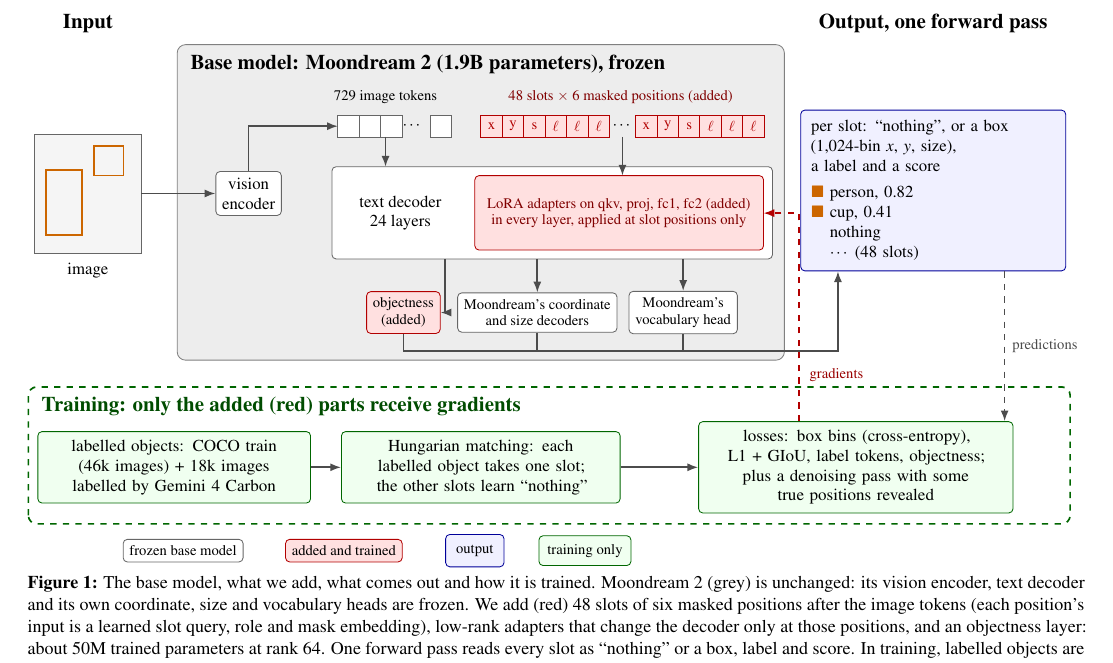
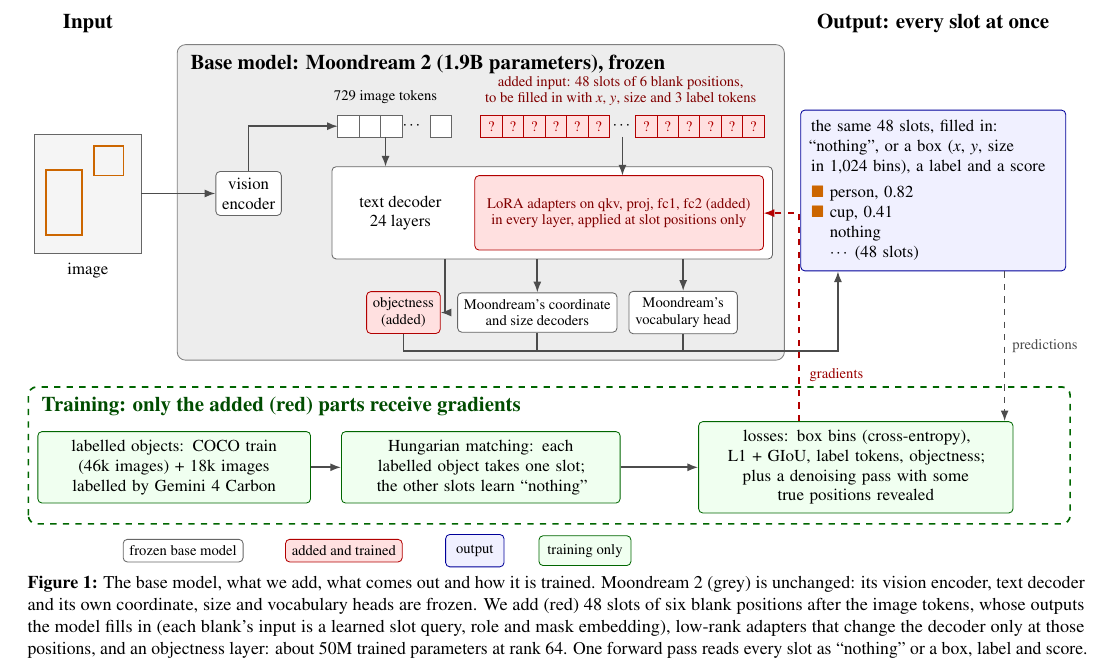
Before and after one commit to koogle/lm-exploration, a LaTeX paper (post-training/detection/paper/main.tex): part of page 2 of 3, cut at the place of the change. Compiled offline with pdfLaTeX.

Commit message:
Show the slots as blank inputs the model fills in, in the paper figure
Co-Authored-By: Claude Opus 5.5 <noreply@anthropic.com>
Claude-Session: https://claude.ai/code/session_01KrRyAZViXGmCPfiZWUcz1D

```diff
--- a/post-training/detection/paper/main.tex
+++ b/post-training/detection/paper/main.tex
@@ -92,9 +92,9 @@
 \node at (6.45,4.13) {$\cdots$};
 \draw[black!60,fill=white] (6.75,3.95) rectangle ++(0.36,0.36);
 \draw[arr] (enc.north) |- (5.2,4.13);
-\node[font=\scriptsize,text=red!50!black] at (9.95,4.62) {48 slots $\times$ 6 masked positions (added)};
+\node[font=\scriptsize,text=red!50!black,align=center] at (9.95,4.72) {added input: 48 slots of 6 blank positions,\\to be filled in with $x$, $y$, size and 3 label tokens};
 \foreach \b in {0,1} {
-  \foreach \i/\t in {0/x,1/y,2/s,3/$\ell$,4/$\ell$,5/$\ell$}
+  \foreach \i/\t in {0/?,1/?,2/?,3/?,4/?,5/?}
     \draw[red!70!black,fill=red!12] (7.6+\b*2.6+\i*0.36,3.95) rectangle ++(0.36,0.36) node[pos=0.5,font=\scriptsize] {\t};
 }
 \node at (9.98,4.13) {$\cdots$};
@@ -116,8 +116,8 @@
 \draw[black!70,thick] (coord.south) -- (8.55,0.35);
 \draw[black!70,thick] (vocab.south) -- (11.0,0.35) -- (13.1,0.35);
 % ---------------- output
-\node[font=\bfseries] at (15.2,5.85) {Output, one forward pass};
-\node[outbox,text width=4.1cm] (out) at (15.2,3.05) {per slot: ``nothing'', or a box\\(1,024-bin $x$, $y$, size),\\a label and a score\\[3pt]
+\node[font=\bfseries] at (15.2,5.85) {Output: every slot at once};
+\node[outbox,text width=4.1cm] (out) at (15.2,3.05) {the same 48 slots, filled in:\\``nothing'', or a box ($x$, $y$, size\\in 1,024 bins), a label and a score\\[3pt]
 \textcolor{orange!80!black}{$\blacksquare$} person, 0.82\\
 \textcolor{orange!80!black}{$\blacksquare$} cup, 0.41\\
 \phantom{$\blacksquare$} nothing\\
@@ -142,8 +142,8 @@
 \end{tikzpicture}}
 \caption{The base model, what we add, what comes out and how it is trained. Moondream~2
 (grey) is unchanged: its vision encoder, text decoder and its own coordinate, size and
-vocabulary heads are frozen. We add (red) 48 slots of six masked positions after the
-image tokens (each position's input is a learned slot query, role and mask embedding),
+vocabulary heads are frozen. We add (red) 48 slots of six blank positions after the
+image tokens, whose outputs the model fills in (each blank's input is a learned slot query, role and mask embedding),
 low-rank adapters that change the decoder only at those positions, and an objectness
 layer: about 50M trained parameters at rank 64. One forward pass reads every slot as
 ``nothing'' or a box, label and score. In training, labelled objects are matched to
```
